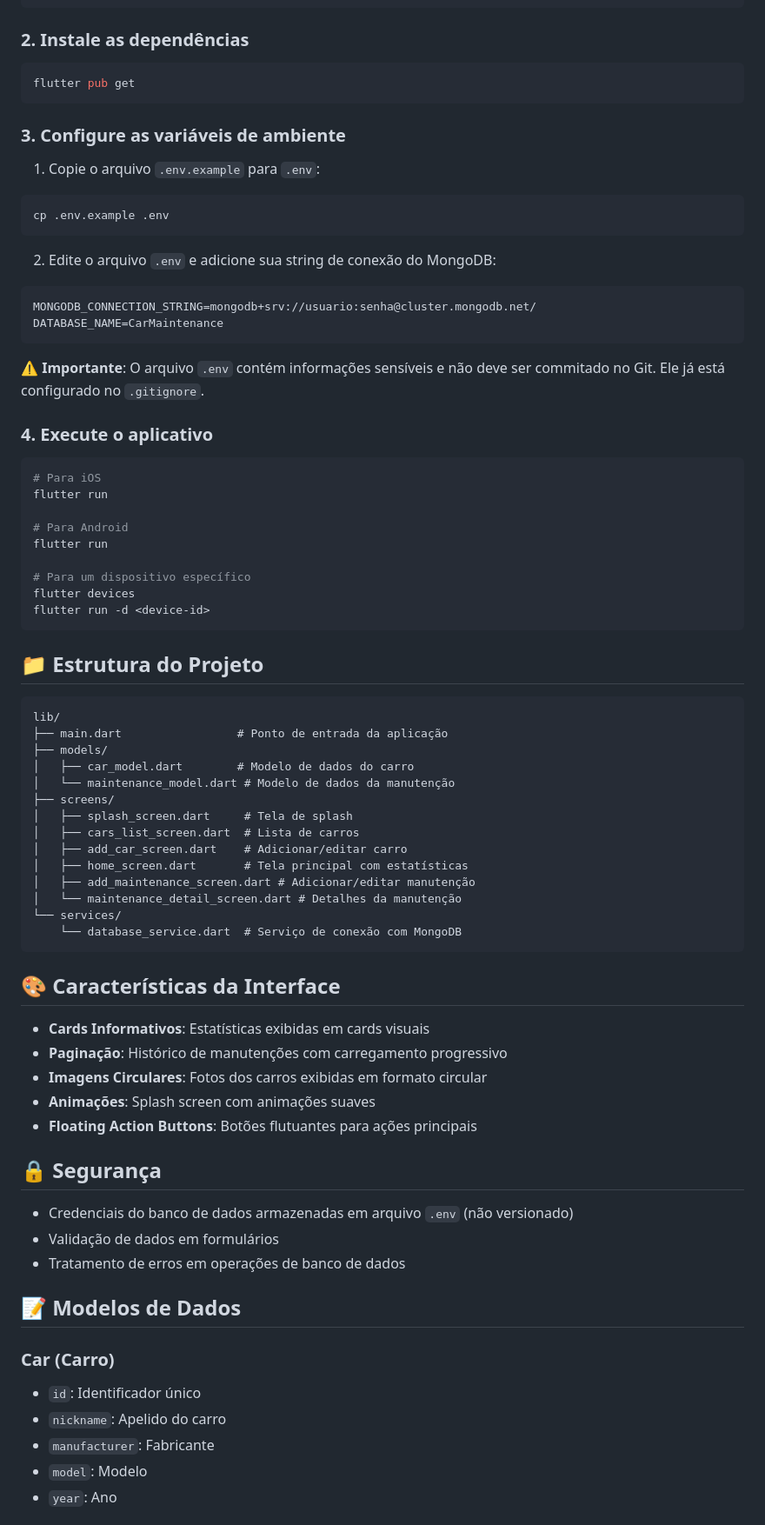
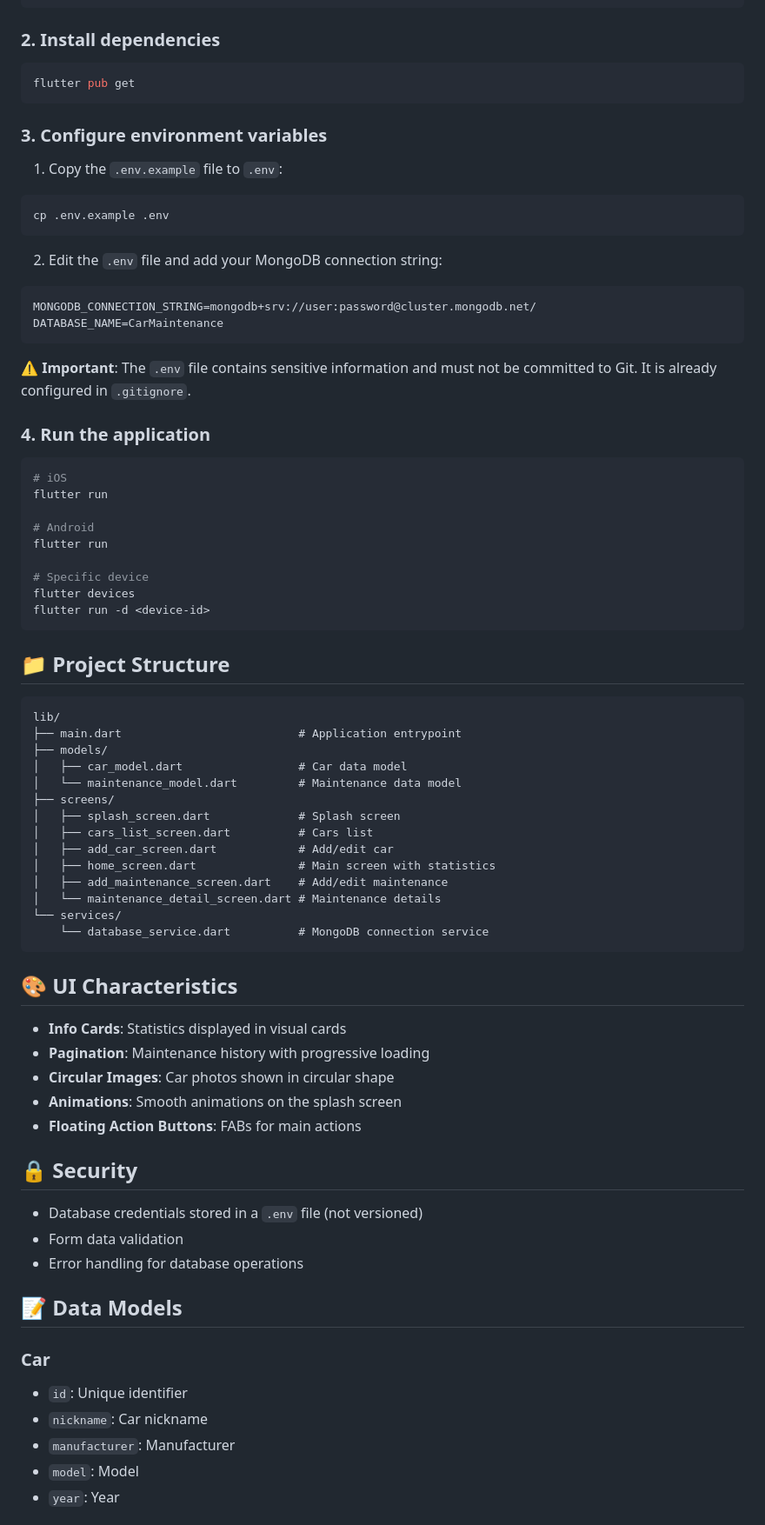
Before and after one commit to Joao-Giaretta/car_maintenance_tracker, a Markdown page: README.md, the part around the change printed below. Shown: that part at 87% size. Drawn GitHub-style.

````diff
--- a/README.md
+++ b/README.md
@@ -62,80 +62,80 @@ git clone <url-do-repositorio>
 cd car_maintenance_tracker
 ```
 
-### 2. Instale as dependências
+### 2. Install dependencies
 
 ```bash
 flutter pub get
 ```
 
-### 3. Configure as variáveis de ambiente
+### 3. Configure environment variables
 
-1. Copie o arquivo `.env.example` para `.env`:
+1. Copy the `.env.example` file to `.env`:
 ```bash
 cp .env.example .env
 ```
 
-2. Edite o arquivo `.env` e adicione sua string de conexão do MongoDB:
+2. Edit the `.env` file and add your MongoDB connection string:
 ```env
-MONGODB_CONNECTION_STRING=mongodb+srv://usuario:senha@cluster.mongodb.net/
+MONGODB_CONNECTION_STRING=mongodb+srv://user:password@cluster.mongodb.net/
 DATABASE_NAME=CarMaintenance
 ```
 
-**⚠️ Importante**: O arquivo `.env` contém informações sensíveis e não deve ser commitado no Git. Ele já está configurado no `.gitignore`.
+**⚠️ Important**: The `.env` file contains sensitive information and must not be committed to Git. It is already configured in `.gitignore`.
 
-### 4. Execute o aplicativo
+### 4. Run the application
 
 ```bash
-# Para iOS
+# iOS
 flutter run
 
-# Para Android
+# Android
 flutter run
 
-# Para um dispositivo específico
+# Specific device
 flutter devices
 flutter run -d <device-id>
 ```
 
-## 📁 Estrutura do Projeto
+## 📁 Project Structure
 
 ```
 lib/
-├── main.dart                 # Ponto de entrada da aplicação
+├── main.dart                          # Application entrypoint
 ├── models/
-│   ├── car_model.dart        # Modelo de dados do carro
-│   └── maintenance_model.dart # Modelo de dados da manutenção
+│   ├── car_model.dart                 # Car data model
+│   └── maintenance_model.dart         # Maintenance data model
 ├── screens/
-│   ├── splash_screen.dart     # Tela de splash
-│   ├── cars_list_screen.dart  # Lista de carros
-│   ├── add_car_screen.dart    # Adicionar/editar carro
-│   ├── home_screen.dart       # Tela principal com estatísticas
-│   ├── add_maintenance_screen.dart # Adicionar/editar manutenção
-│   └── maintenance_detail_screen.dart # Detalhes da manutenção
+│   ├── splash_screen.dart             # Splash screen
+│   ├── cars_list_screen.dart          # Cars list
+│   ├── add_car_screen.dart            # Add/edit car
+│   ├── home_screen.dart               # Main screen with statistics
+│   ├── add_maintenance_screen.dart    # Add/edit maintenance
+│   └── maintenance_detail_screen.dart # Maintenance details
 └── services/
-    └── database_service.dart  # Serviço de conexão com MongoDB
+    └── database_service.dart          # MongoDB connection service
 ```
 
-## 🎨 Características da Interface
+## 🎨 UI Characteristics
 
-- **Cards Informativos**: Estatísticas exibidas em cards visuais
-- **Paginação**: Histórico de manutenções com carregamento progressivo
-- **Imagens Circulares**: Fotos dos carros exibidas em formato circular
-- **Animações**: Splash screen com animações suaves
-- **Floating Action Buttons**: Botões flutuantes para ações principais
+- **Info Cards**: Statistics displayed in visual cards
+- **Pagination**: Maintenance history with progressive loading
+- **Circular Images**: Car photos shown in circular shape
+- **Animations**: Smooth animations on the splash screen
+- **Floating Action Buttons**: FABs for main actions
 
-## 🔒 Segurança
+## 🔒 Security
 
-- Credenciais do banco de dados armazenadas em arquivo `.env` (não versionado)
-- Validação de dados em formulários
-- Tratamento de erros em operações de banco de dados
+- Database credentials stored in a `.env` file (not versioned)
+- Form data validation
+- Error handling for database operations
 
-## 📝 Modelos de Dados
+## 📝 Data Models
 
-### Car (Carro)
-- `id`: Identificador único
-- `nickname`: Apelido do carro
-- `manufacturer`: Fabricante
-- `model`: Modelo
-- `year`: Ano
+### Car
+- `id`: Unique identifier
+- `nickname`: Car nickname
+- `manufacturer`: Manufacturer
+- `model`: Model
+- `year`: Year
 
````
Also changed, not shown: other parts of README.md (+72 -72 lines).
